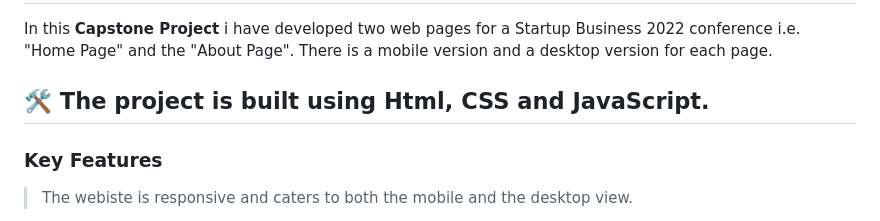
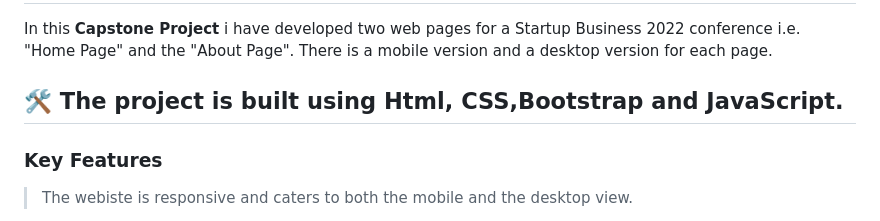
Before and after one commit to Mutai-Gilbert/Creative-Commons, a Markdown page: README.md, the part around the change. Rendered like a GitHub page.

```diff
--- a/README.md
+++ b/README.md
@@ -29,7 +29,7 @@
 
 In this **Capstone Project** i have developed two web pages for a Startup Business 2022 conference i.e. "Home Page" and the "About Page". There is a mobile version and a desktop version for each page.
 
-## 🛠 The project is built using Html, CSS and JavaScript. <a name="built-with"></a>
+## 🛠 The project is built using Html, CSS,Bootstrap and JavaScript. <a name="built-with"></a>
 
 ### Key Features <a name="key-features"></a>
 
```
